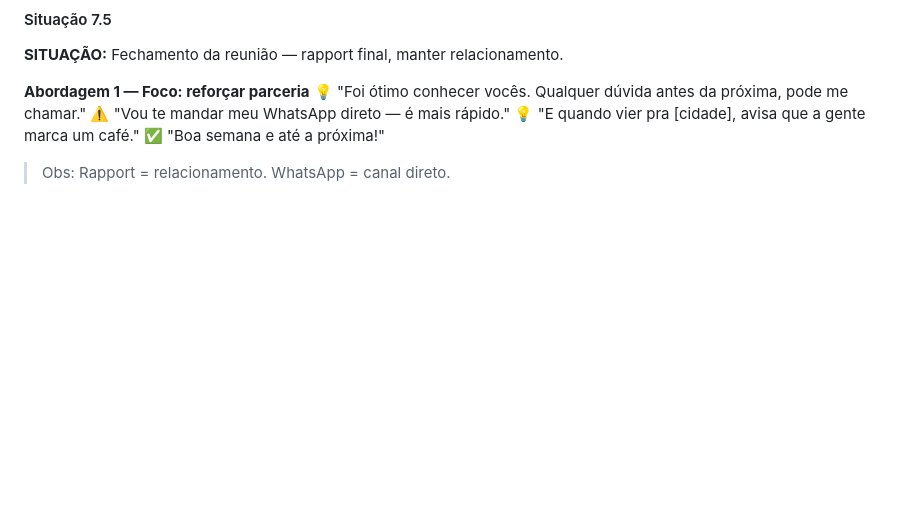
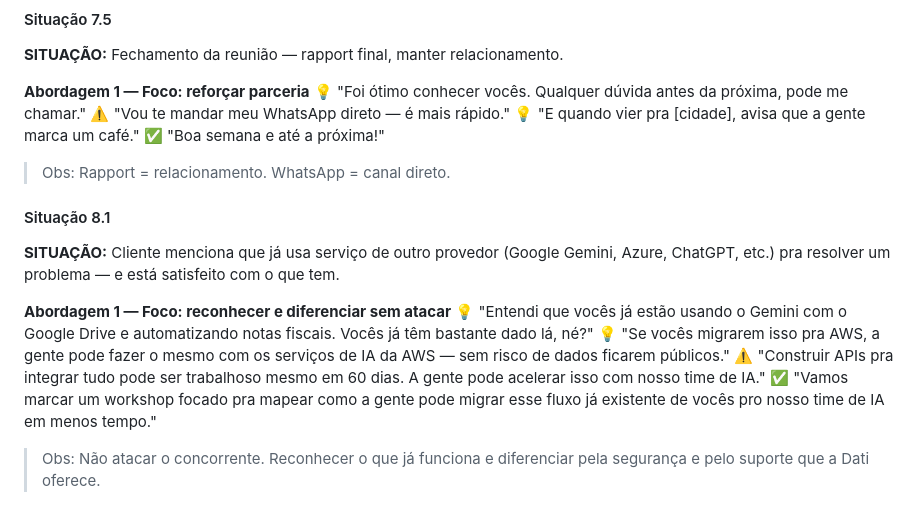
Before and after one commit to iagorussi-dati/whisper-copilot-linux, a Markdown page: prompts/discovery-dati.md, the part around the change. GitHub-like rendering; blank space fills up the shorter version.

Commit message:
feat: situação 8.1 — cliente usa serviço concorrente (Gemini, Azure, etc.)

```diff
--- a/prompts/discovery-dati.md
+++ b/prompts/discovery-dati.md
@@ -445,3 +445,13 @@ Emojis:
 💡 "E quando vier pra [cidade], avisa que a gente marca um café."
 ✅ "Boa semana e até a próxima!"
 > Obs: Rapport = relacionamento. WhatsApp = canal direto.
+
+#### Situação 8.1
+**SITUAÇÃO:** Cliente menciona que já usa serviço de outro provedor (Google Gemini, Azure, ChatGPT, etc.) pra resolver um problema — e está satisfeito com o que tem.
+
+**Abordagem 1 — Foco: reconhecer e diferenciar sem atacar**
+💡 "Entendi que vocês já estão usando o Gemini com o Google Drive e automatizando notas fiscais. Vocês já têm bastante dado lá, né?"
+💡 "Se vocês migrarem isso pra AWS, a gente pode fazer o mesmo com os serviços de IA da AWS — sem risco de dados ficarem públicos."
+⚠️ "Construir APIs pra integrar tudo pode ser trabalhoso mesmo em 60 dias. A gente pode acelerar isso com nosso time de IA."
+✅ "Vamos marcar um workshop focado pra mapear como a gente pode migrar esse fluxo já existente de vocês pro nosso time de IA em menos tempo."
+> Obs: Não atacar o concorrente. Reconhecer o que já funciona e diferenciar pela segurança e pelo suporte que a Dati oferece.
```
